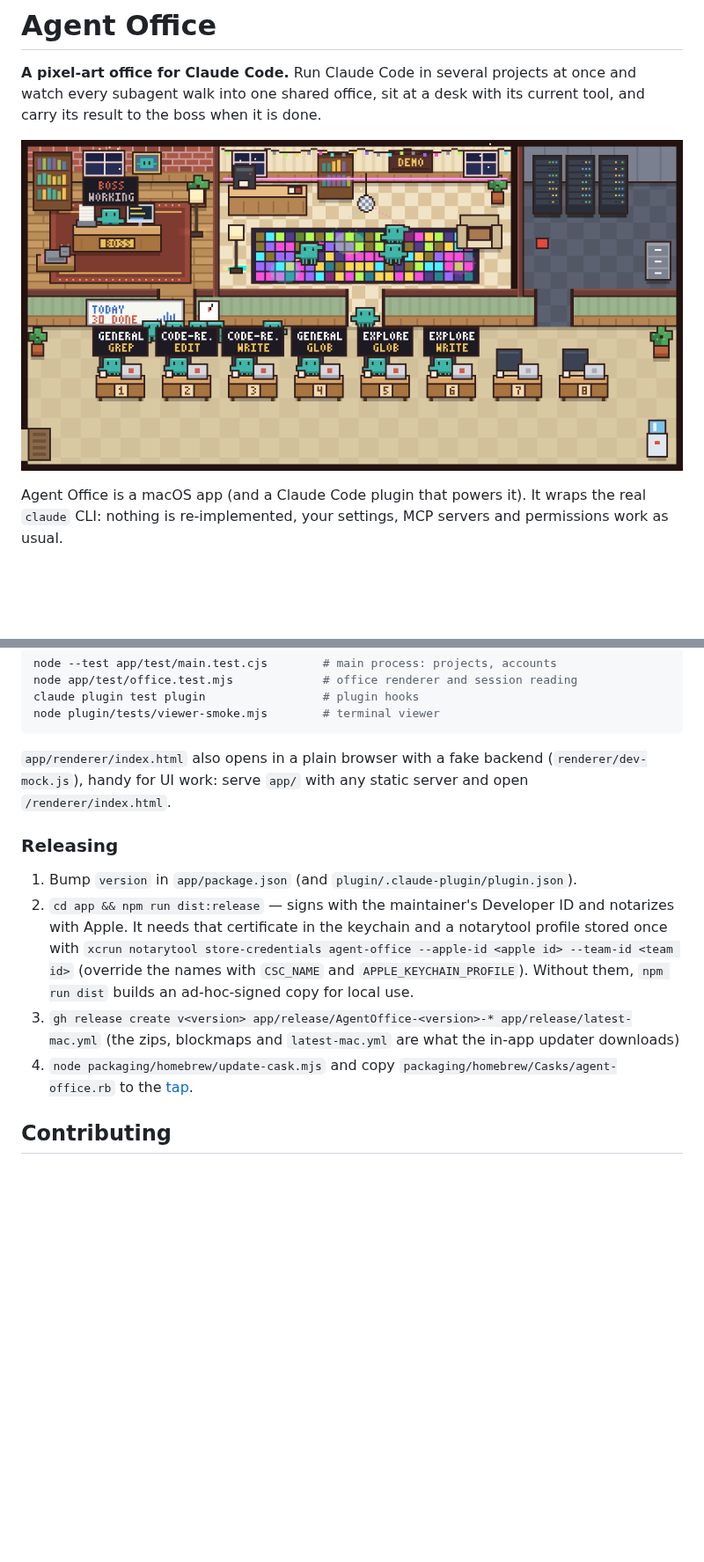
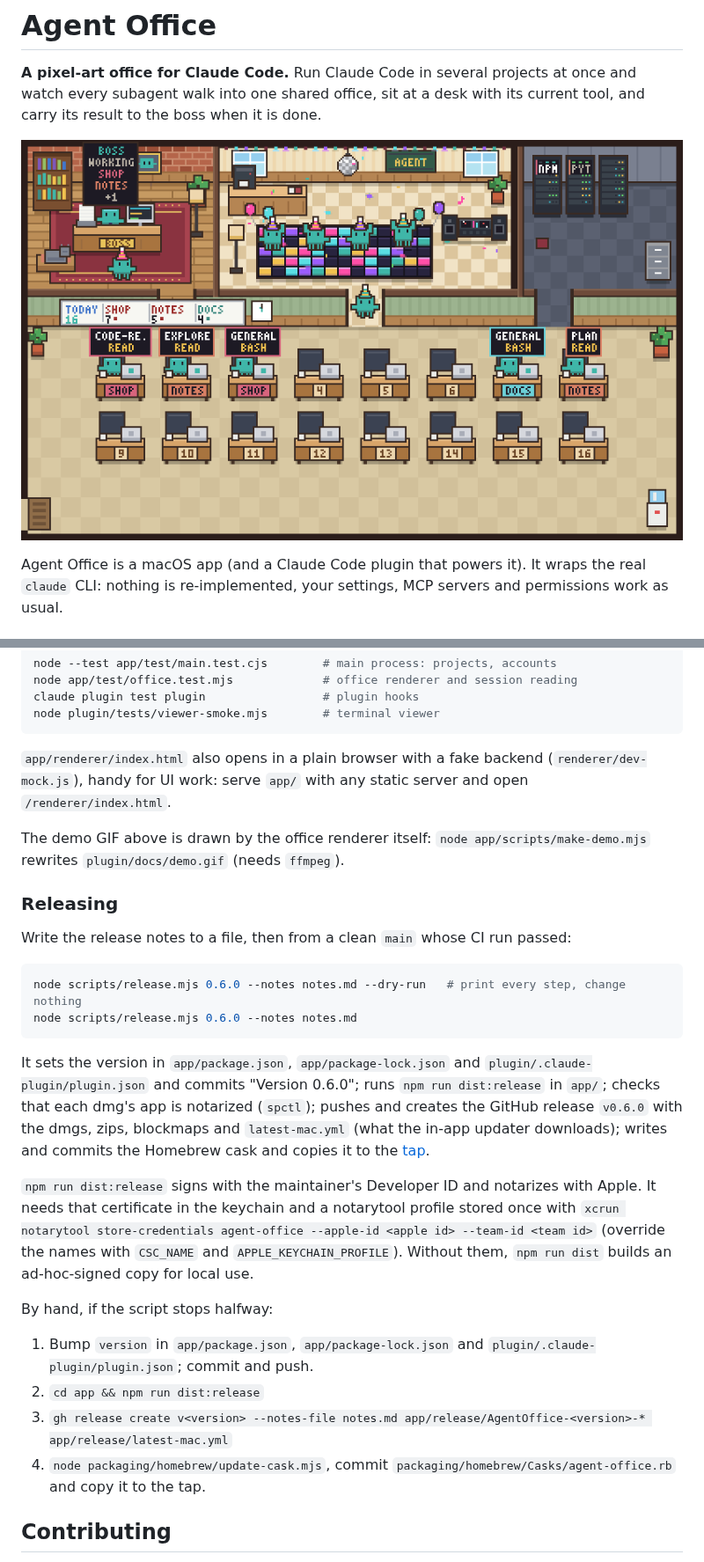
Before and after one commit to isisever/agent-office, a Markdown page: README.md, 2 parts joined by grey strips. Shown at 88% size. Drawn GitHub-style; pictures changed too: plugin/docs/demo.gif (added); blank space fills up the shorter version.

````diff
--- a/README.md
+++ b/README.md
@@ -2,7 +2,7 @@
 
 **A pixel-art office for Claude Code.** Run Claude Code in several projects at once and watch every subagent walk into one shared office, sit at a desk with its current tool, and carry its result to the boss when it is done.
 
-![Agent Office: the boss at work, subagents at their desks](plugin/docs/office.png)
+![Agent Office: subagents of three projects arrive, work at their desks, deliver to the boss and head to the party room while background servers run](plugin/docs/demo.gif)
 
 Agent Office is a macOS app (and a Claude Code plugin that powers it). It wraps the real `claude` CLI: nothing is re-implemented, your settings, MCP servers and permissions work as usual.
 
@@ -122,12 +122,27 @@ node plugin/tests/viewer-smoke.mjs        # terminal viewer
 
 `app/renderer/index.html` also opens in a plain browser with a fake backend (`renderer/dev-mock.js`), handy for UI work: serve `app/` with any static server and open `/renderer/index.html`.
 
+The demo GIF above is drawn by the office renderer itself: `node app/scripts/make-demo.mjs` rewrites `plugin/docs/demo.gif` (needs `ffmpeg`).
+
 ### Releasing
 
-1. Bump `version` in `app/package.json` (and `plugin/.claude-plugin/plugin.json`).
-2. `cd app && npm run dist:release` — signs with the maintainer's Developer ID and notarizes with Apple. It needs that certificate in the keychain and a notarytool profile stored once with `xcrun notarytool store-credentials agent-office --apple-id <apple id> --team-id <team id>` (override the names with `CSC_NAME` and `APPLE_KEYCHAIN_PROFILE`). Without them, `npm run dist` builds an ad-hoc-signed copy for local use.
-3. `gh release create v<version> app/release/AgentOffice-<version>-* app/release/latest-mac.yml` (the zips, blockmaps and `latest-mac.yml` are what the in-app updater downloads)
-4. `node packaging/homebrew/update-cask.mjs` and copy `packaging/homebrew/Casks/agent-office.rb` to the [tap](https://github.com/isisever/homebrew-tap).
+Write the release notes to a file, then from a clean `main` whose CI run passed:
+
+```sh
+node scripts/release.mjs 0.6.0 --notes notes.md --dry-run   # print every step, change nothing
+node scripts/release.mjs 0.6.0 --notes notes.md
+```
+
+It sets the version in `app/package.json`, `app/package-lock.json` and `plugin/.claude-plugin/plugin.json` and commits "Version 0.6.0"; runs `npm run dist:release` in `app/`; checks that each dmg's app is notarized (`spctl`); pushes and creates the GitHub release `v0.6.0` with the dmgs, zips, blockmaps and `latest-mac.yml` (what the in-app updater downloads); writes and commits the Homebrew cask and copies it to the [tap](https://github.com/isisever/homebrew-tap).
+
+`npm run dist:release` signs with the maintainer's Developer ID and notarizes with Apple. It needs that certificate in the keychain and a notarytool profile stored once with `xcrun notarytool store-credentials agent-office --apple-id <apple id> --team-id <team id>` (override the names with `CSC_NAME` and `APPLE_KEYCHAIN_PROFILE`). Without them, `npm run dist` builds an ad-hoc-signed copy for local use.
+
+By hand, if the script stops halfway:
+
+1. Bump `version` in `app/package.json`, `app/package-lock.json` and `plugin/.claude-plugin/plugin.json`; commit and push.
+2. `cd app && npm run dist:release`
+3. `gh release create v<version> --notes-file notes.md app/release/AgentOffice-<version>-* app/release/latest-mac.yml`
+4. `node packaging/homebrew/update-cask.mjs`, commit `packaging/homebrew/Casks/agent-office.rb` and copy it to the tap.
 
 ## Contributing
 
````
Also changed, not shown: CONTRIBUTING.md (+1 -0 lines), 7 other files.
